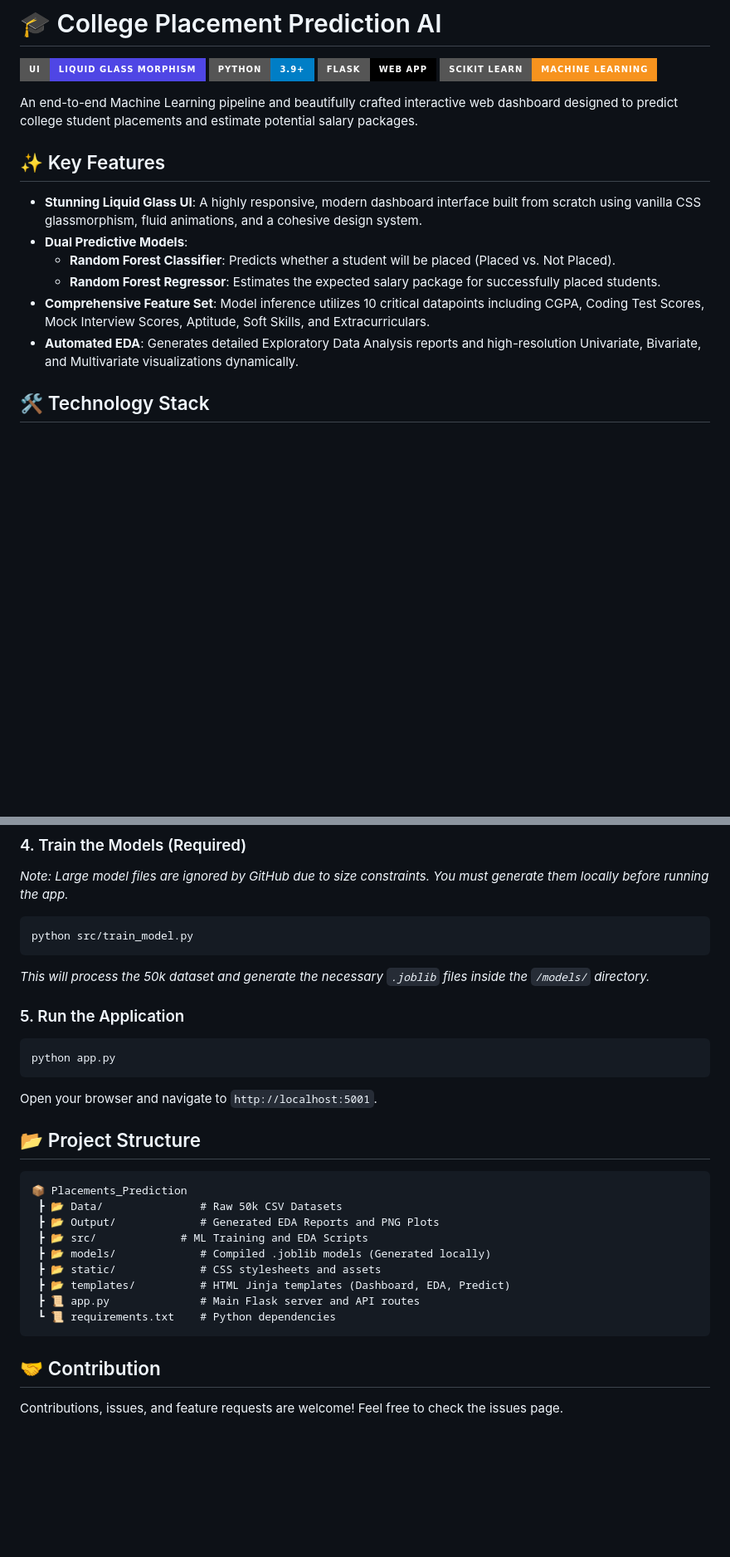
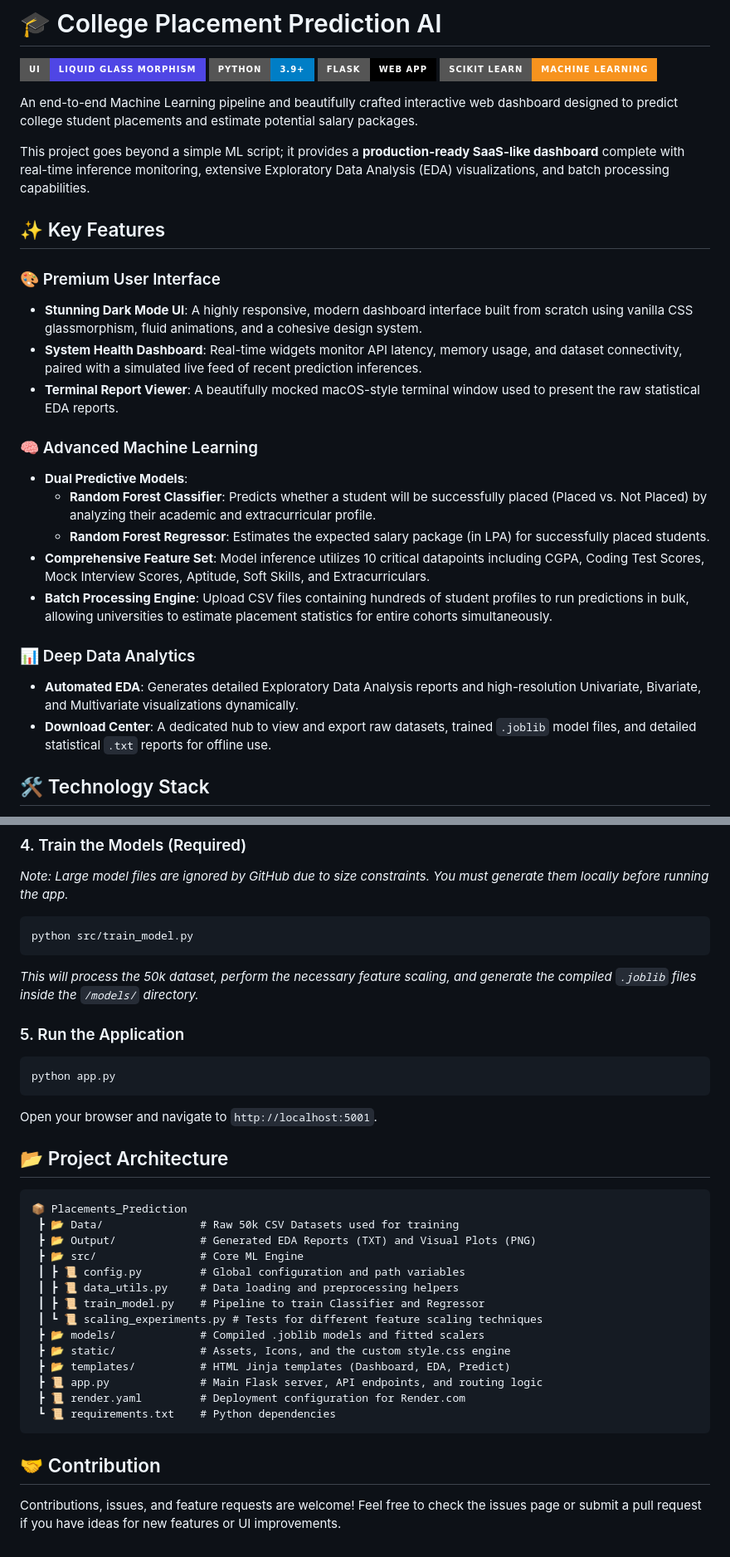
Before and after one commit to satyamkumarkapri/Placements_Prediction, a Markdown page: README.md, 2 parts joined by grey strips. Shown at 83% size. GitHub-like rendering; badges without logos; blank space fills up the shorter version.

Commit message:
docs: expand README with detailed project description and architecture

````diff
--- a/README.md
+++ b/README.md
@@ -7,14 +7,25 @@
 
 An end-to-end Machine Learning pipeline and beautifully crafted interactive web dashboard designed to predict college student placements and estimate potential salary packages.
 
+This project goes beyond a simple ML script; it provides a **production-ready SaaS-like dashboard** complete with real-time inference monitoring, extensive Exploratory Data Analysis (EDA) visualizations, and batch processing capabilities.
+
 ## ✨ Key Features
 
-- **Stunning Liquid Glass UI**: A highly responsive, modern dashboard interface built from scratch using vanilla CSS glassmorphism, fluid animations, and a cohesive design system.
+### 🎨 Premium User Interface
+- **Stunning Dark Mode UI**: A highly responsive, modern dashboard interface built from scratch using vanilla CSS glassmorphism, fluid animations, and a cohesive design system.
+- **System Health Dashboard**: Real-time widgets monitor API latency, memory usage, and dataset connectivity, paired with a simulated live feed of recent prediction inferences.
+- **Terminal Report Viewer**: A beautifully mocked macOS-style terminal window used to present the raw statistical EDA reports.
+
+### 🧠 Advanced Machine Learning
 - **Dual Predictive Models**:
-  - **Random Forest Classifier**: Predicts whether a student will be placed (Placed vs. Not Placed).
-  - **Random Forest Regressor**: Estimates the expected salary package for successfully placed students.
+  - **Random Forest Classifier**: Predicts whether a student will be successfully placed (Placed vs. Not Placed) by analyzing their academic and extracurricular profile.
+  - **Random Forest Regressor**: Estimates the expected salary package (in LPA) for successfully placed students.
 - **Comprehensive Feature Set**: Model inference utilizes 10 critical datapoints including CGPA, Coding Test Scores, Mock Interview Scores, Aptitude, Soft Skills, and Extracurriculars.
+- **Batch Processing Engine**: Upload CSV files containing hundreds of student profiles to run predictions in bulk, allowing universities to estimate placement statistics for entire cohorts simultaneously.
+
+### 📊 Deep Data Analytics
 - **Automated EDA**: Generates detailed Exploratory Data Analysis reports and high-resolution Univariate, Bivariate, and Multivariate visualizations dynamically.
+- **Download Center**: A dedicated hub to view and export raw datasets, trained `.joblib` model files, and detailed statistical `.txt` reports for offline use.
 
 ## 🛠️ Technology Stack
 
@@ -47,7 +58,7 @@ pip install -r requirements.txt
 ```bash
 python src/train_model.py
 ```
-*This will process the 50k dataset and generate the necessary `.joblib` files inside the `/models/` directory.*
+*This will process the 50k dataset, perform the necessary feature scaling, and generate the compiled `.joblib` files inside the `/models/` directory.*
 
 ### 5. Run the Application
 ```bash
@@ -55,18 +66,23 @@ python app.py
 ```
 Open your browser and navigate to `http://localhost:5001`.
 
-## 📂 Project Structure
+## 📂 Project Architecture
 ```text
 📦 Placements_Prediction
- ┣ 📂 Data/               # Raw 50k CSV Datasets
- ┣ 📂 Output/             # Generated EDA Reports and PNG Plots
- ┣ 📂 src/             # ML Training and EDA Scripts
- ┣ 📂 models/             # Compiled .joblib models (Generated locally)
- ┣ 📂 static/             # CSS stylesheets and assets
+ ┣ 📂 Data/               # Raw 50k CSV Datasets used for training
+ ┣ 📂 Output/             # Generated EDA Reports (TXT) and Visual Plots (PNG)
+ ┣ 📂 src/                # Core ML Engine
+ ┃ ┣ 📜 config.py         # Global configuration and path variables
+ ┃ ┣ 📜 data_utils.py     # Data loading and preprocessing helpers
+ ┃ ┣ 📜 train_model.py    # Pipeline to train Classifier and Regressor
+ ┃ ┗ 📜 scaling_experiments.py # Tests for different feature scaling techniques
+ ┣ 📂 models/             # Compiled .joblib models and fitted scalers
+ ┣ 📂 static/             # Assets, Icons, and the custom style.css engine
  ┣ 📂 templates/          # HTML Jinja templates (Dashboard, EDA, Predict)
- ┣ 📜 app.py              # Main Flask server and API routes
+ ┣ 📜 app.py              # Main Flask server, API endpoints, and routing logic
+ ┣ 📜 render.yaml         # Deployment configuration for Render.com
  ┗ 📜 requirements.txt    # Python dependencies
 ```
 
 ## 🤝 Contribution
-Contributions, issues, and feature requests are welcome! Feel free to check the issues page.
+Contributions, issues, and feature requests are welcome! Feel free to check the issues page or submit a pull request if you have ideas for new features or UI improvements.
````
